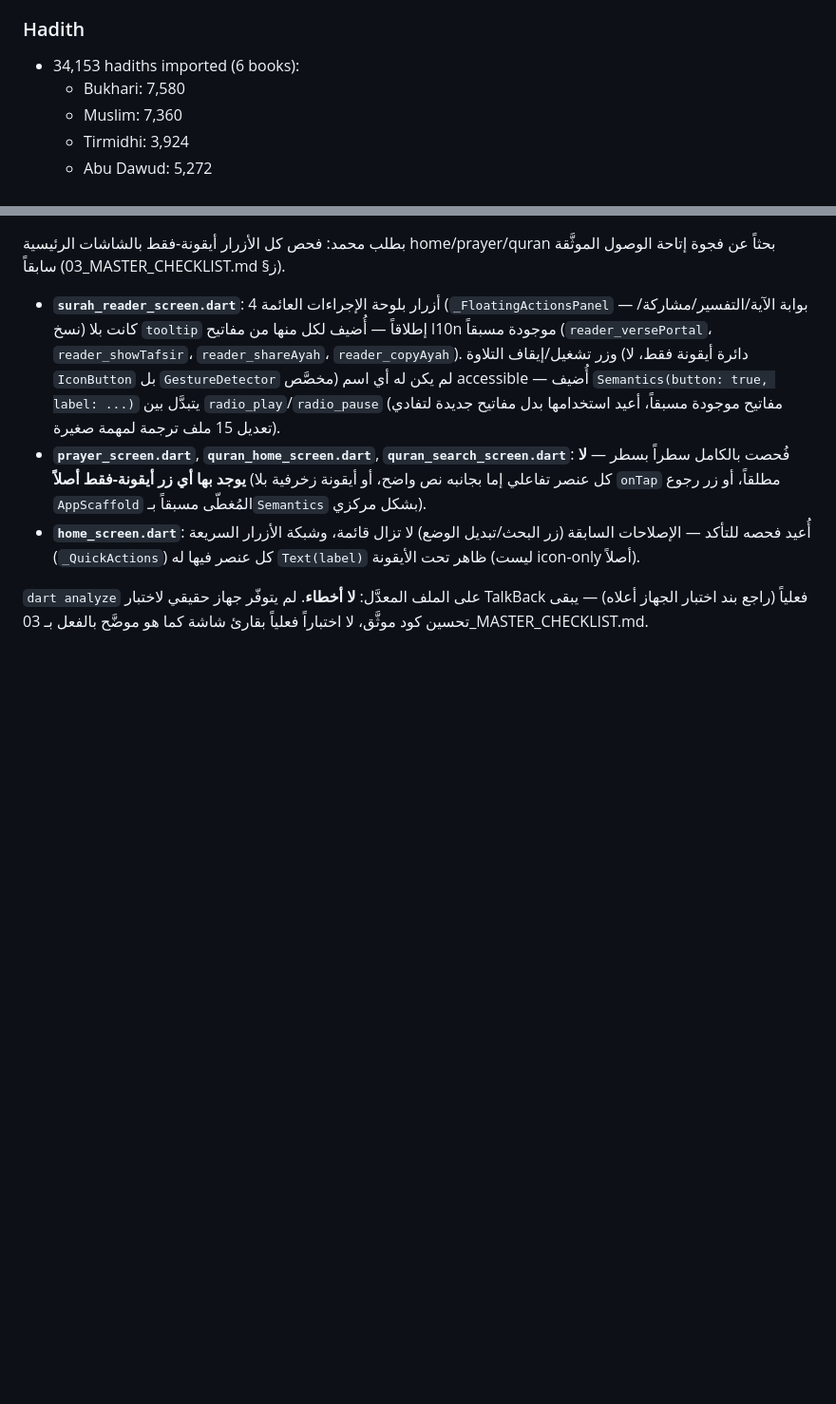
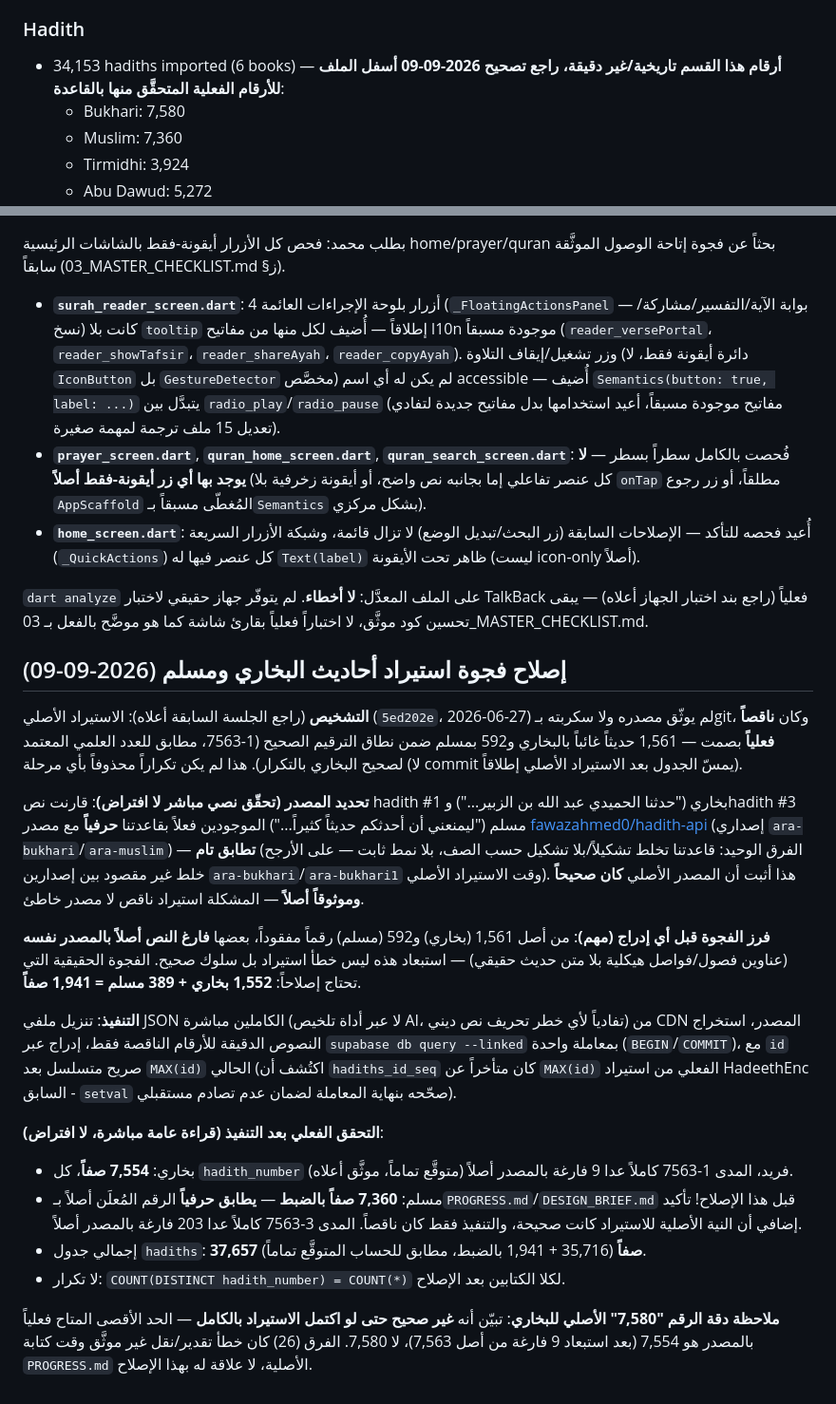
Before and after one commit to m-alajmi-eng/Siraj, a Markdown page: PROGRESS.md, 2 parts joined by grey strips. Shown at 95% size. Drawn GitHub-style; blank space fills up the shorter version.

Commit message:
docs(data): توثيق إصلاح فجوة استيراد أحاديث البخاري ومسلم (1941 صفاً)
الاستيراد الأصلي (5ed202e) كان ناقصاً بصمت. تحديد المصدر الحقيقي
(fawazahmed0/hadith-api) عبر تطابق نصي مباشر، فرز الفجوة (فارغ
بالمصدر مقابل ناقص فعلياً)، وإدراج 1552 بخاري + 389 مسلم عبر
supabase db query --linked. تحقق COUNT=7554/7360 بلا تكرار.

Co-Authored-By: Claude Sonnet 5 <noreply@anthropic.com>
Claude-Session: https://claude.ai/code/session_01QNnFHiwaFqhKsMGsgCDDGS

```diff
--- a/PROGRESS.md
+++ b/PROGRESS.md
@@ -73,7 +73,9 @@ Solo developer leading all architecture, decisions, and testing. Claude used as
 - Share button
 
 ### Hadith
-- 34,153 hadiths imported (6 books):
+- 34,153 hadiths imported (6 books) — **أرقام هذا القسم تاريخية/غير
+  دقيقة، راجع تصحيح 2026-09-09 أسفل الملف للأرقام الفعلية المتحقَّق
+  منها بالقاعدة**:
   - Bukhari: 7,580
   - Muslim: 7,360
   - Tirmidhi: 3,924
@@ -275,3 +277,54 @@ All product decisions, Islamic content standards, and release criteria were defi
 لاختبار TalkBack فعلياً (راجع بند اختبار الجهاز أعلاه) — يبقى تحسين
 كود موثَّق، لا اختباراً فعلياً بقارئ شاشة كما هو موضَّح بالفعل بـ
 03_MASTER_CHECKLIST.md.
+
+## إصلاح فجوة استيراد أحاديث البخاري ومسلم (2026-09-09)
+
+**التشخيص** (راجع الجلسة السابقة أعلاه): الاستيراد الأصلي
+(`5ed202e`، 2026-06-27) لم يوثّق مصدره ولا سكربته بـgit، وكان
+**ناقصاً فعلياً** بصمت — 1,561 حديثاً غائباً بالبخاري و592 بمسلم ضمن
+نطاق الترقيم الصحيح (1-7563، مطابق للعدد العلمي المعتمد لصحيح البخاري
+بالتكرار). هذا لم يكن تكراراً محذوفاً بأي مرحلة (لا commit يمسّ
+الجدول بعد الاستيراد الأصلي إطلاقاً).
+
+**تحديد المصدر (تحقّق نصي مباشر لا افتراض)**: قارنت نص hadith #1
+بخاري ("حدثنا الحميدي عبد الله بن الزبير...") وhadith #3 مسلم ("ليمنعني
+أن أحدثكم حديثاً كثيراً...") الموجودين فعلاً بقاعدتنا **حرفياً** مع
+مصدر [fawazahmed0/hadith-api](https://github.com/fawazahmed0/hadith-api)
+(إصداري `ara-bukhari`/`ara-muslim`) — **تطابق تام** (الفرق الوحيد:
+قاعدتنا تخلط تشكيلاً/بلا تشكيل حسب الصف، بلا نمط ثابت — على الأرجح
+خلط غير مقصود بين إصدارين `ara-bukhari`/`ara-bukhari1` وقت الاستيراد
+الأصلي). هذا أثبت أن المصدر الأصلي **كان صحيحاً وموثوقاً أصلاً** —
+المشكلة استيراد ناقص لا مصدر خاطئ.
+
+**فرز الفجوة قبل أي إدراج (مهم)**: من أصل 1,561 (بخاري) و592 (مسلم)
+رقماً مفقوداً، بعضها **فارغ النص أصلاً بالمصدر نفسه** (عناوين
+فصول/فواصل هيكلية بلا متن حديث حقيقي) — استبعاد هذه ليس خطأ استيراد
+بل سلوك صحيح. الفجوة الحقيقية التي تحتاج إصلاحاً: **1,552 بخاري +
+389 مسلم = 1,941 صفاً**.
+
+**التنفيذ**: تنزيل ملفي JSON الكاملين مباشرة (لا عبر أداة تلخيص AI،
+تفادياً لأي خطر تحريف نص ديني) من CDN المصدر، استخراج النصوص الدقيقة
+للأرقام الناقصة فقط، إدراج عبر `supabase db query --linked` بمعاملة
+واحدة (`BEGIN`/`COMMIT`)، مع `id` صريح متسلسل بعد `MAX(id)` الحالي
+(اكتُشف أن `hadiths_id_seq` كان متأخراً عن `MAX(id)` الفعلي من
+استيراد HadeethEnc السابق - `setval` صحّحه بنهاية المعاملة لضمان عدم
+تصادم مستقبلي).
+
+**التحقق الفعلي بعد التنفيذ (قراءة عامة مباشرة، لا افتراض)**:
+- بخاري: **7,554 صفاً**، كل `hadith_number` فريد، المدى 1-7563 كاملاً
+  عدا 9 فارغة بالمصدر أصلاً (متوقَّع تماماً، موثَّق أعلاه).
+- مسلم: **7,360 صفاً بالضبط** — **يطابق حرفياً** الرقم المُعلَن أصلاً
+  بـ`PROGRESS.md`/`DESIGN_BRIEF.md` قبل هذا الإصلاح! تأكيد إضافي أن
+  النية الأصلية للاستيراد كانت صحيحة، والتنفيذ فقط كان ناقصاً.
+  المدى 3-7563 كاملاً عدا 203 فارغة بالمصدر أصلاً.
+- إجمالي جدول `hadiths`: **37,657 صفاً** (35,716 + 1,941 بالضبط،
+  مطابق للحساب المتوقَّع تماماً).
+- لا تكرار: `COUNT(DISTINCT hadith_number) = COUNT(*)` لكلا الكتابين
+  بعد الإصلاح.
+
+**ملاحظة دقة الرقم "7,580" الأصلي للبخاري**: تبيّن أنه **غير صحيح
+حتى لو اكتمل الاستيراد بالكامل** — الحد الأقصى المتاح فعلياً بالمصدر
+هو 7,554 (بعد استبعاد 9 فارغة من أصل 7,563)، لا 7,580. الفرق (26)
+كان خطأ تقدير/نقل غير موثَّق وقت كتابة `PROGRESS.md` الأصلية، لا علاقة
+له بهذا الإصلاح.
```
